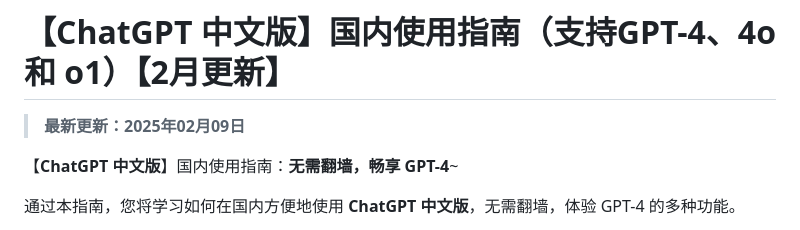
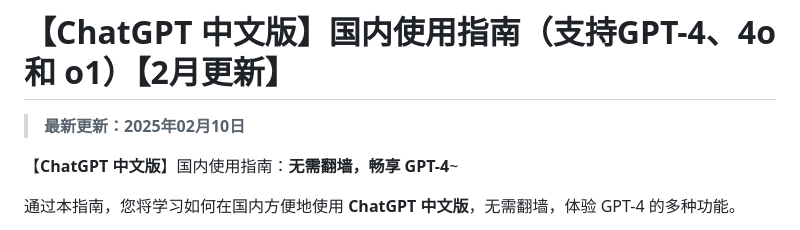
Before and after one commit to chatgpt-chinese/chatgpt_4o, a Markdown page: README.md, the part around the change. GitHub-like rendering.

```diff
--- a/README.md
+++ b/README.md
@@ -1,6 +1,6 @@
 # 【ChatGPT 中文版】国内使用指南（支持GPT-4、4o 和 o1）【2月更新】
 
-> **最新更新：2025年02月09日**
+> **最新更新：2025年02月10日**
 
 【**ChatGPT 中文版**】国内使用指南：**无需翻墙，畅享 GPT-4**~
 
```
